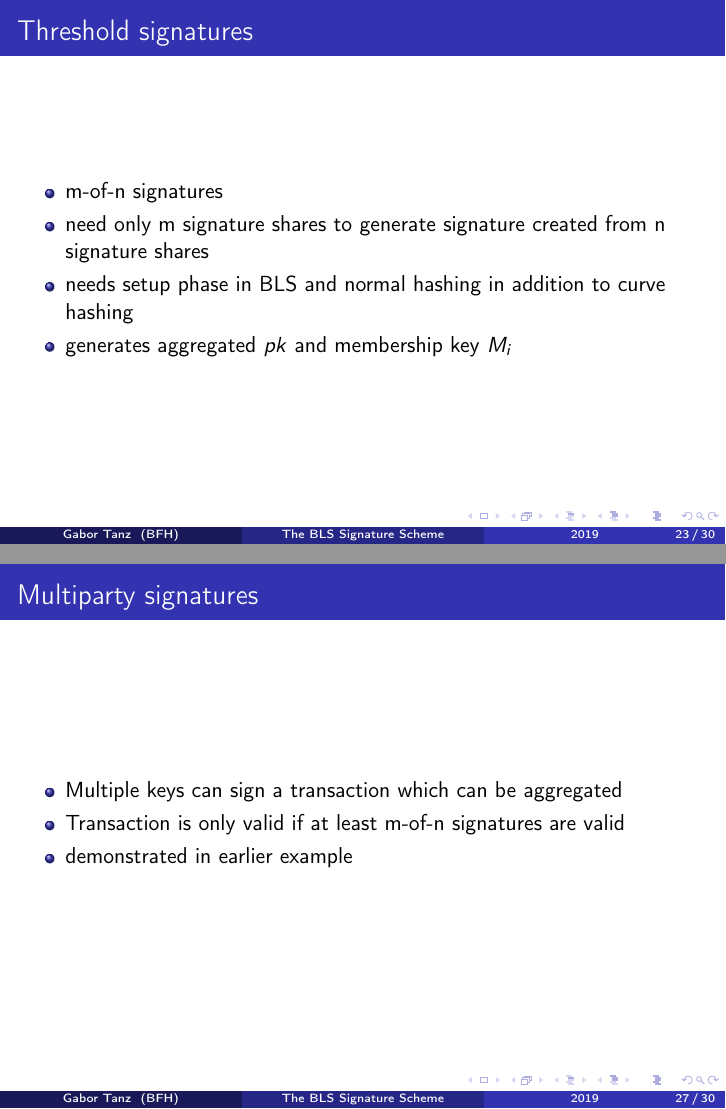
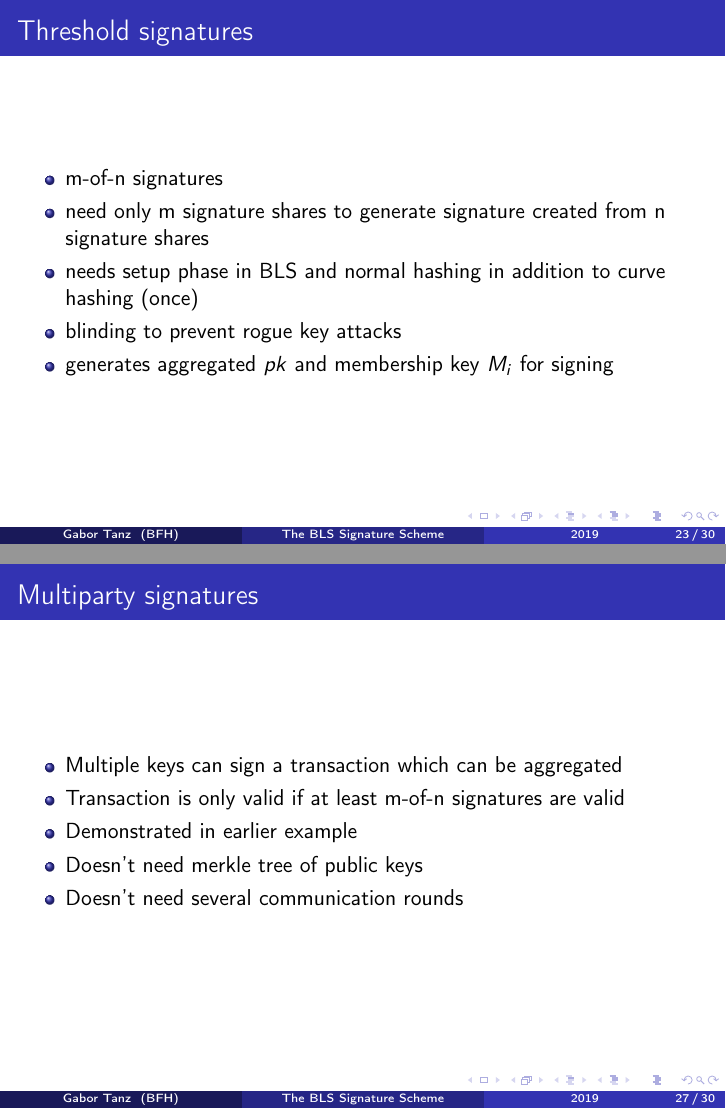
Before and after one commit to izolight/bls, LaTeX slides (doc/presentation.tex): pages 23 and 27 of 30, joined at a grey line. Compiled offline with pdfLaTeX.

Commit message:
update long presentation

```diff
--- a/doc/presentation.tex
+++ b/doc/presentation.tex
@@ -214,8 +214,9 @@
 	\begin{itemize}
 		\item m-of-n signatures
 		\item need only m signature shares to generate signature created from n signature shares
-		\item needs setup phase in BLS and normal hashing in addition to curve hashing
-		\item generates aggregated $pk$ and membership key $M_i$
+		\item needs setup phase in BLS and normal hashing in addition to curve hashing (once)
+		\item blinding to prevent rogue key attacks
+		\item generates aggregated $pk$ and membership key $M_i$ for signing
 	\end{itemize}
 \end{frame}
 \begin{frame}{Threshold signatures}
@@ -246,7 +247,9 @@
 	\begin{itemize}
 		\item Multiple keys can sign a transaction which can be aggregated
 		\item Transaction is only valid if at least m-of-n signatures are valid
-		\item demonstrated in earlier example
+		\item Demonstrated in earlier example
+		\item Doesn't need merkle tree of public keys
+		\item Doesn't need several communication rounds
 	\end{itemize}
 \end{frame}
 \begin{frame}{Signature aggregation of transaction blocks}
```
